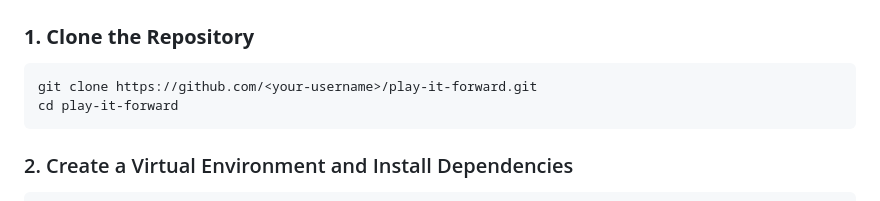
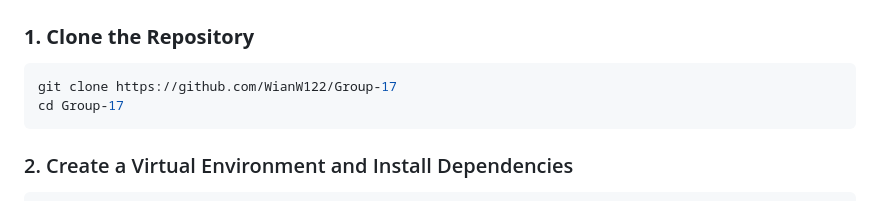
Before and after one commit to WianW122/Group-17, a Markdown page: README.md, the part around the change. GitHub-like rendering.

Commit message:
Update repository clone instructions in README

````diff
--- a/README.md
+++ b/README.md
@@ -69,8 +69,8 @@ The platform enables the distribution of donated sports equipment to underprivil
 
 ### **1. Clone the Repository**
 ```bash
-git clone https://github.com/<your-username>/play-it-forward.git
-cd play-it-forward
+git clone https://github.com/WianW122/Group-17
+cd Group-17
 ```
 ### 2. Create a Virtual Environment and Install Dependencies
 ```bash
````
